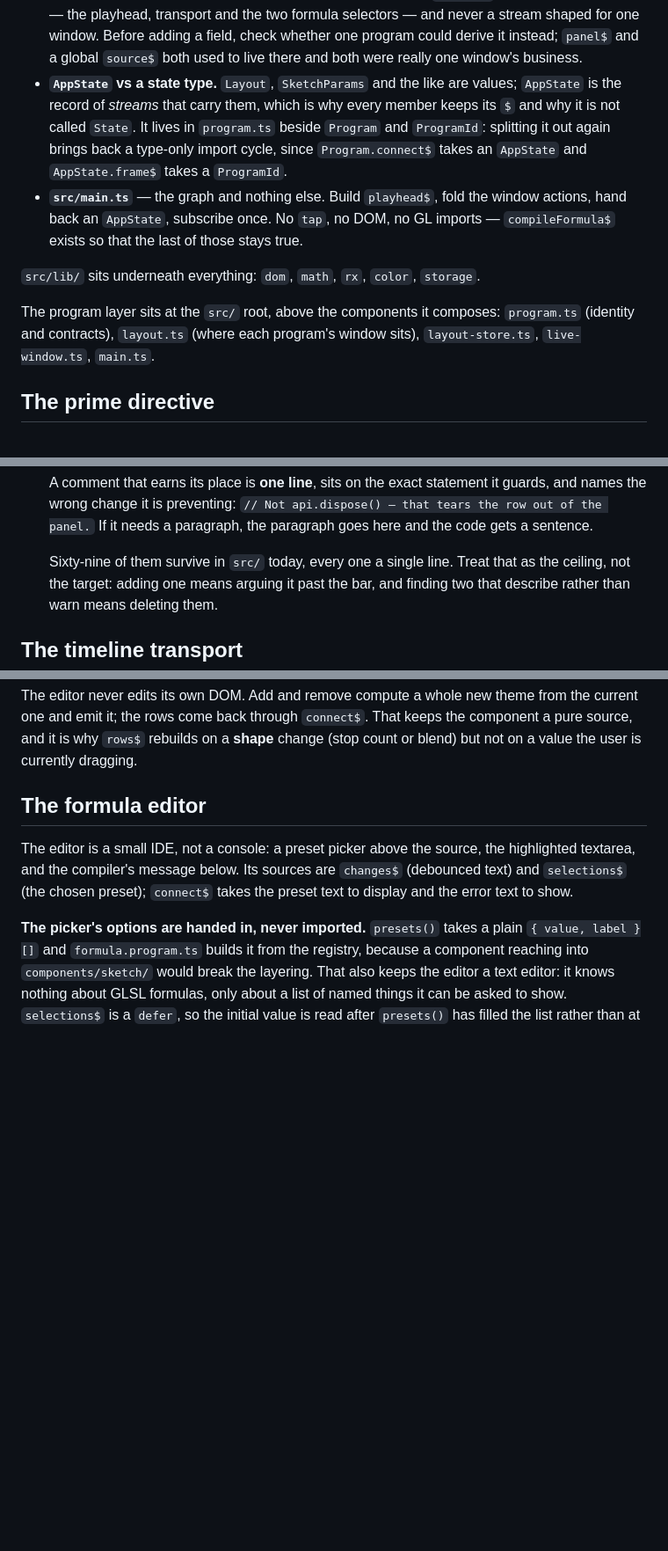
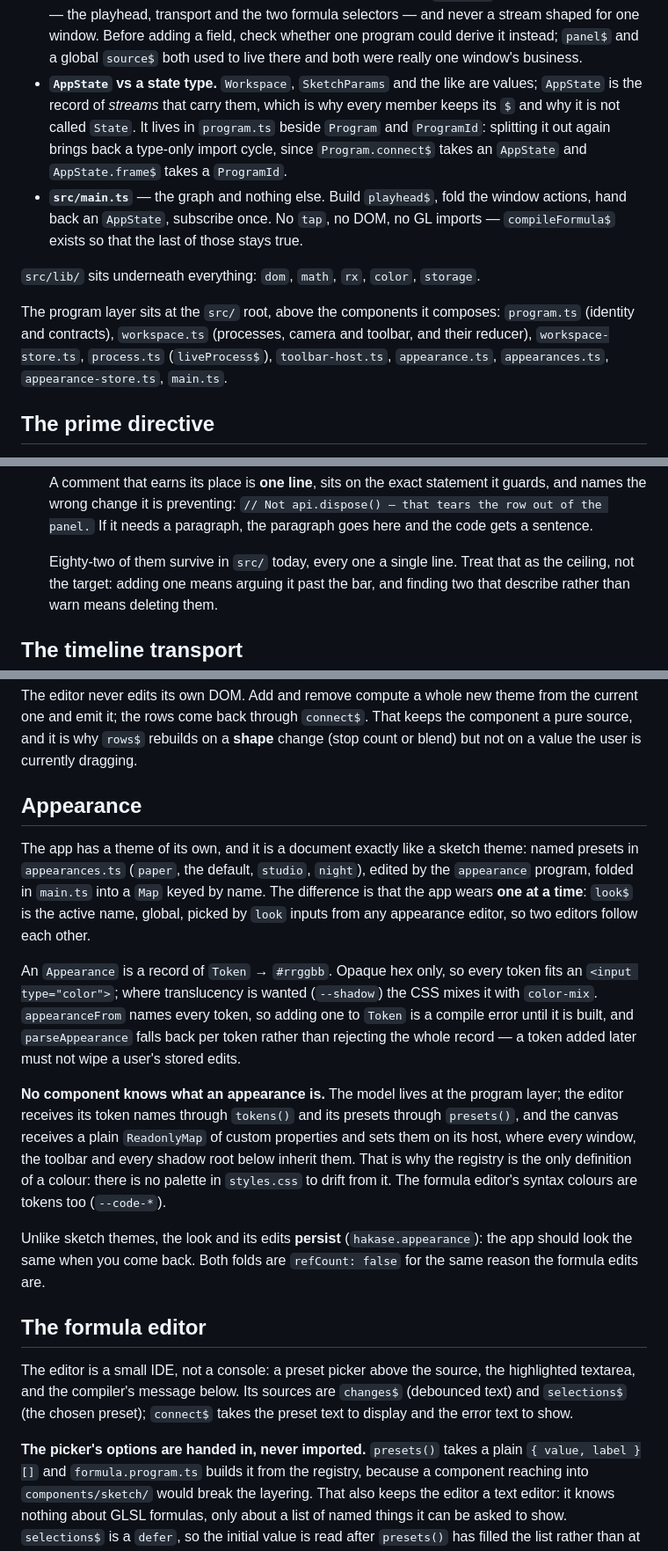
Before and after one commit to yunuseon/hakase, a Markdown page: CLAUDE.md, 3 parts joined by grey strips. Shown at 88% size. GitHub-like rendering; blank space fills up the shorter version.

```diff
--- a/CLAUDE.md
+++ b/CLAUDE.md
@@ -345,7 +383,7 @@ belongs to is read from its name instead of its path:
   window. Before adding a field, check whether one program could derive it
   instead; `panel$` and a global `source$` both used to live there and both were
   really one window's business.
-- **`AppState` vs a state type.** `Layout`, `SketchParams` and the like are
+- **`AppState` vs a state type.** `Workspace`, `SketchParams` and the like are
   values; `AppState` is the record of _streams_ that carry them, which is why
   every member keeps its `$` and why it is not called `State`. It lives in
   `program.ts` beside `Program` and `ProgramId`: splitting it out again brings
@@ -358,8 +396,10 @@ belongs to is read from its name instead of its path:
 `src/lib/` sits underneath everything: `dom`, `math`, `rx`, `color`, `storage`.
 
 The program layer sits at the `src/` root, above the components it composes:
-`program.ts` (identity and contracts), `layout.ts` (where each program's window
-sits), `layout-store.ts`, `live-window.ts`, `main.ts`.
+`program.ts` (identity and contracts), `workspace.ts` (processes, camera and
+toolbar, and their reducer), `workspace-store.ts`, `process.ts` (`liveProcess$`),
+`toolbar-host.ts`, `appearance.ts`, `appearances.ts`, `appearance-store.ts`,
+`main.ts`.
 
 ## The prime directive
 
@@ -486,7 +526,7 @@ shareReplay({...})` — write the operator at the call site instead. It costs a
 that tears the row out of the panel.` If it needs a paragraph, the paragraph
     goes here and the code gets a sentence.
 
-    Sixty-nine of them survive in `src/` today, every one a single line. Treat that
+    Eighty-two of them survive in `src/` today, every one a single line. Treat that
     as the ceiling, not the target: adding one means arguing it past the bar, and
     finding two that describe rather than warn means deleting them.
 
@@ -552,6 +592,34 @@ The editor never edits its own DOM. Add and remove compute a whole new theme fro
 the current one and emit it; the rows come back through `connect$`. That keeps the
 component a pure source, and it is why `rows$` rebuilds on a **shape** change
 (stop count or blend) but not on a value the user is currently dragging.
+
+## Appearance
+
+The app has a theme of its own, and it is a document exactly like a sketch theme:
+named presets in `appearances.ts` (`paper`, the default, `studio`, `night`),
+edited by the `appearance` program, folded in `main.ts` into a `Map` keyed by
+name. The difference is that the app wears **one at a time**: `look$` is the
+active name, global, picked by `look` inputs from any appearance editor, so two
+editors follow each other.
+
+An `Appearance` is a record of `Token` → `#rrggbb`. Opaque hex only, so every token
+fits an `<input type="color">`; where translucency is wanted (`--shadow`) the CSS
+mixes it with `color-mix`. `appearanceFrom` names every token, so adding one to
+`Token` is a compile error until it is built, and `parseAppearance` falls back per
+token rather than rejecting the whole record — a token added later must not wipe a
+user's stored edits.
+
+**No component knows what an appearance is.** The model lives at the program
+layer; the editor receives its token names through `tokens()` and its presets
+through `presets()`, and the canvas receives a plain `ReadonlyMap` of custom
+properties and sets them on its host, where every window, the toolbar and every
+shadow root below inherit them. That is why the registry is the only definition
+of a colour: there is no palette in `styles.css` to drift from it. The formula
+editor's syntax colours are tokens too (`--code-*`).
+
+Unlike sketch themes, the look and its edits **persist** (`hakase.appearance`):
+the app should look the same when you come back. Both folds are `refCount: false`
+for the same reason the formula edits are.
 
 ## The formula editor
 
```
Also changed, not shown: other parts of CLAUDE.md (+87 -49 lines).
